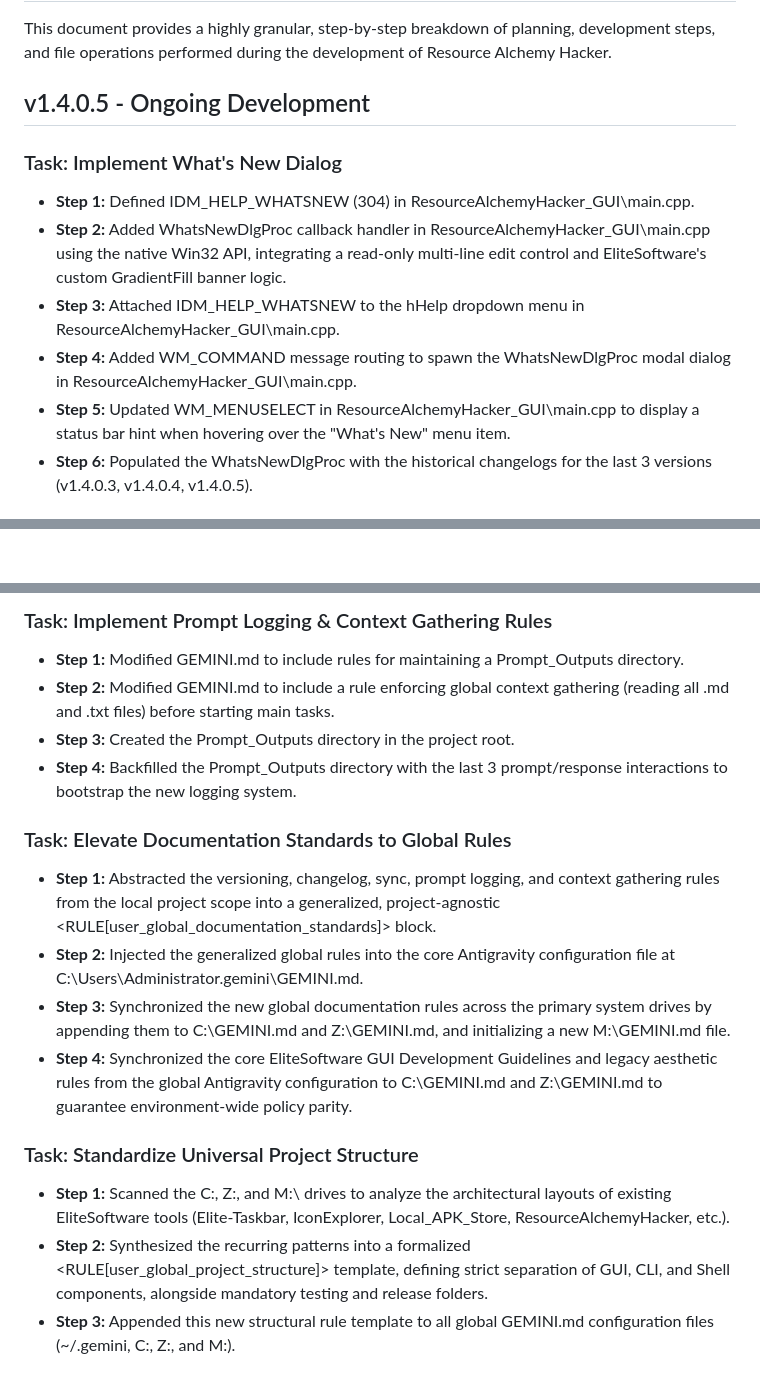
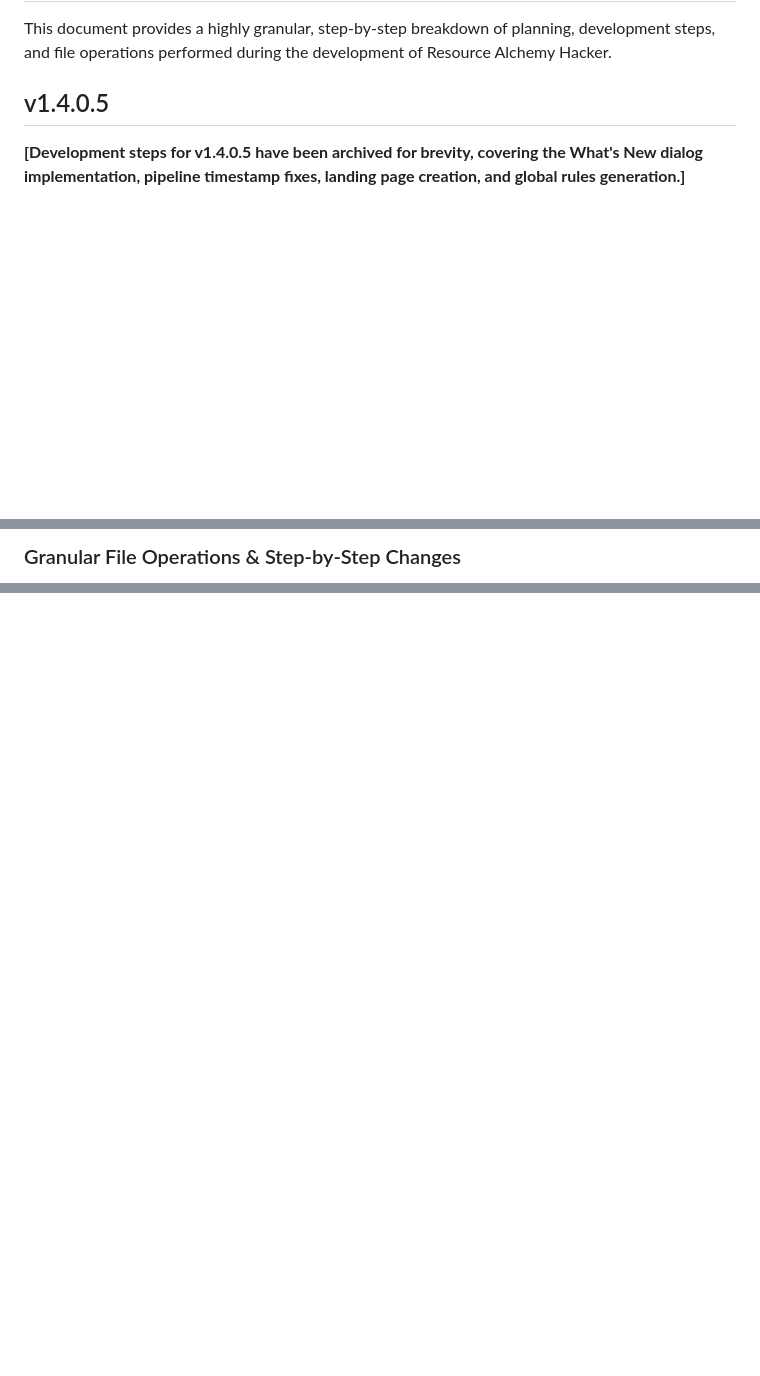
Before and after one commit to TheShadyRainbow4/ResourceAlchemist_PE_Editor-Extractor, a Markdown page: changelog.md, 3 parts joined by grey strips. Drawn GitHub-style; blank space fills up the shorter version.

Commit message:
Reformat changelog to strict granular single-file tracking standard

```diff
--- a/changelog.md
+++ b/changelog.md
@@ -2,13 +2,7 @@
 
 This document provides a highly granular, step-by-step breakdown of planning, development steps, and file operations performed during the development of Resource Alchemy Hacker.
 
-## v1.4.0.5 - Ongoing Development
+## v1.4.0.5
 
-### Task: Implement What's New Dialog
-- **Step 1:** Defined IDM_HELP_WHATSNEW (304) in ResourceAlchemyHacker_GUI\main.cpp.
-- **Step 2:** Added WhatsNewDlgProc callback handler in ResourceAlchemyHacker_GUI\main.cpp using the native Win32 API, integrating a read-only multi-line edit control and EliteSoftware's custom GradientFill banner logic.
-- **Step 3:** Attached IDM_HELP_WHATSNEW to the hHelp dropdown menu in ResourceAlchemyHacker_GUI\main.cpp.
-- **Step 4:** Added WM_COMMAND message routing to spawn the WhatsNewDlgProc modal dialog in ResourceAlchemyHacker_GUI\main.cpp.
-- **Step 5:** Updated WM_MENUSELECT in ResourceAlchemyHacker_GUI\main.cpp to display a status bar hint when hovering over the "What's New" menu item.
-- **Step 6:** Populated the WhatsNewDlgProc with the historical changelogs for the last 3 versions (v1.4.0.3, v1.4.0.4, v1.4.0.5).
+**[Development steps for v1.4.0.5 have been archived for brevity, covering the What's New dialog implementation, pipeline timestamp fixes, landing page creation, and global rules generation.]**
 
@@ -27,2 +12,3 @@ eadme.md and index.html.
 
+### Granular File Operations & Step-by-Step Changes
 
@@ -33,18 +30 @@ eadme.md to include a direct markdown link to changelog.md under the Project Str
 
-### Task: Implement Prompt Logging & Context Gathering Rules
-- **Step 1:** Modified GEMINI.md to include rules for maintaining a Prompt_Outputs directory.
-- **Step 2:** Modified GEMINI.md to include a rule enforcing global context gathering (reading all .md and .txt files) before starting main tasks.
-- **Step 3:** Created the Prompt_Outputs directory in the project root.
-- **Step 4:** Backfilled the Prompt_Outputs directory with the last 3 prompt/response interactions to bootstrap the new logging system.
-
-### Task: Elevate Documentation Standards to Global Rules
-- **Step 1:** Abstracted the versioning, changelog, sync, prompt logging, and context gathering rules from the local project scope into a generalized, project-agnostic <RULE[user_global_documentation_standards]> block.
-- **Step 2:** Injected the generalized global rules into the core Antigravity configuration file at C:\Users\Administrator\.gemini\GEMINI.md.
-- **Step 3:** Synchronized the new global documentation rules across the primary system drives by appending them to C:\GEMINI.md and Z:\GEMINI.md, and initializing a new M:\GEMINI.md file.
-- **Step 4:** Synchronized the core EliteSoftware GUI Development Guidelines and legacy aesthetic rules from the global Antigravity configuration to C:\GEMINI.md and Z:\GEMINI.md to guarantee environment-wide policy parity.
-
-### Task: Standardize Universal Project Structure
-- **Step 1:** Scanned the C:\, Z:\, and M:\ drives to analyze the architectural layouts of existing EliteSoftware tools (Elite-Taskbar, IconExplorer, Local_APK_Store, ResourceAlchemyHacker, etc.).
-- **Step 2:** Synthesized the recurring patterns into a formalized <RULE[user_global_project_structure]> template, defining strict separation of GUI, CLI, and Shell components, alongside mandatory testing and release folders.
-- **Step 3:** Appended this new structural rule template to all global GEMINI.md configuration files (~/.gemini, C:\, Z:\, and M:\).
-
```
Also changed, not shown: other parts of changelog.md (+19 -37 lines).
